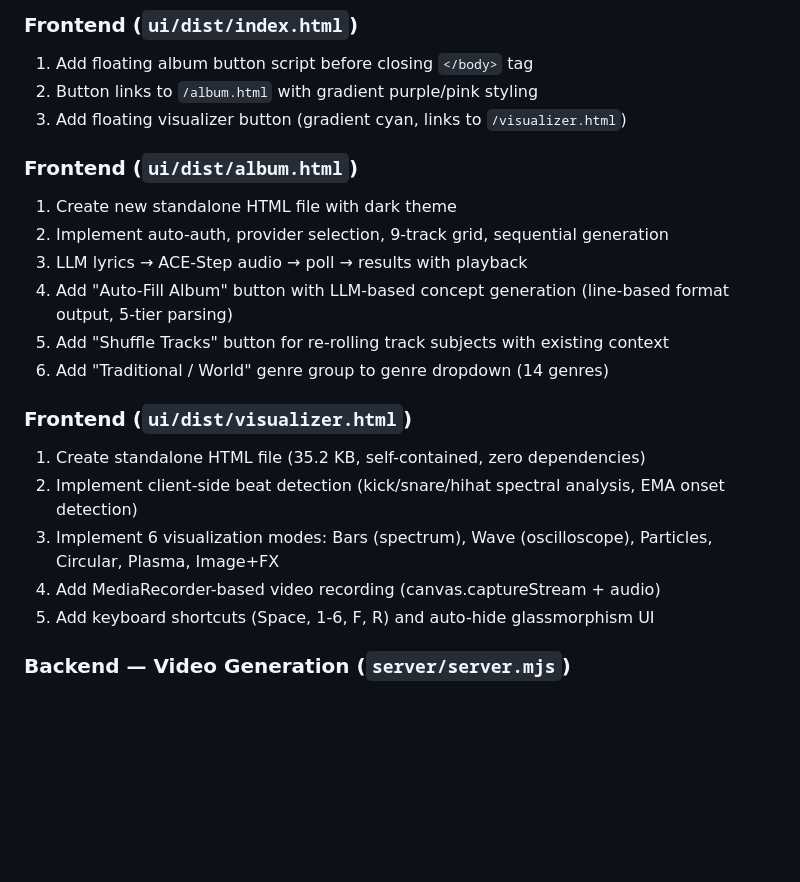
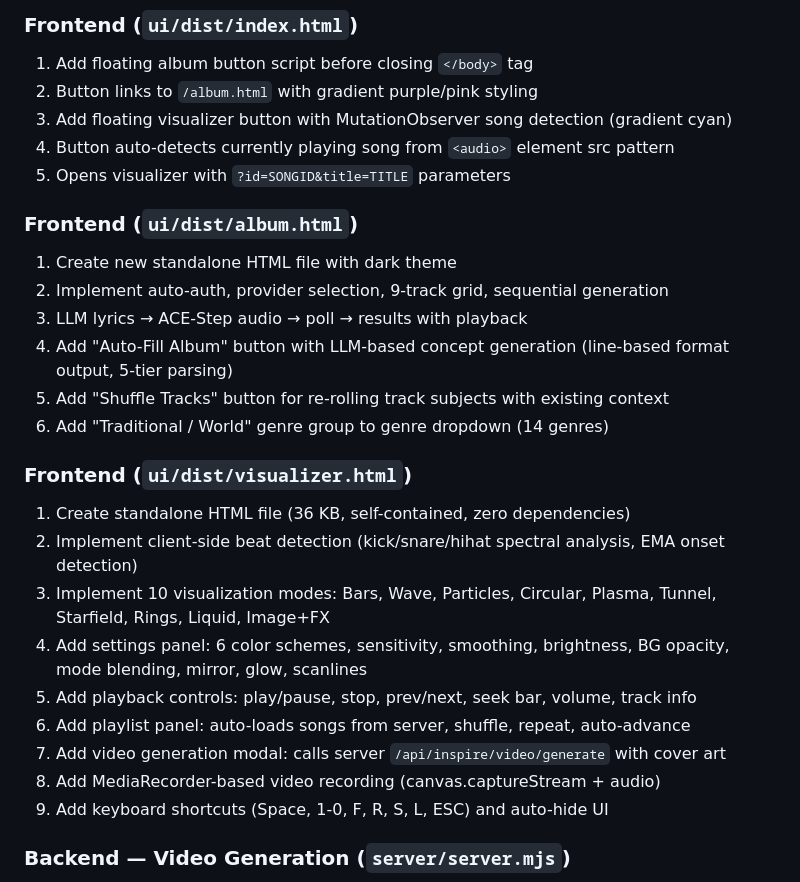
Before and after one commit to PyrateGFXProductions/HOT-Step-PGFX-Edition, a Markdown page: HOT-Step-Enhancements-Report.md, the part around one of its changes. GitHub-like rendering; blank space fills up the shorter version.

```diff
--- a/HOT-Step-Enhancements-Report.md
+++ b/HOT-Step-Enhancements-Report.md
@@ -876,7 +906,9 @@ Genre blend rule also adapts:
 
 1. Add floating album button script before closing `</body>` tag
 2. Button links to `/album.html` with gradient purple/pink styling
-3. Add floating visualizer button (gradient cyan, links to `/visualizer.html`)
+3. Add floating visualizer button with MutationObserver song detection (gradient cyan)
+4. Button auto-detects currently playing song from `<audio>` element src pattern
+5. Opens visualizer with `?id=SONGID&title=TITLE` parameters
 
 ### Frontend (`ui/dist/album.html`)
 
@@ -889,11 +921,15 @@ Genre blend rule also adapts:
 
 ### Frontend (`ui/dist/visualizer.html`)
 
-1. Create standalone HTML file (35.2 KB, self-contained, zero dependencies)
+1. Create standalone HTML file (36 KB, self-contained, zero dependencies)
 2. Implement client-side beat detection (kick/snare/hihat spectral analysis, EMA onset detection)
-3. Implement 6 visualization modes: Bars (spectrum), Wave (oscilloscope), Particles, Circular, Plasma, Image+FX
-4. Add MediaRecorder-based video recording (canvas.captureStream + audio)
-5. Add keyboard shortcuts (Space, 1-6, F, R) and auto-hide glassmorphism UI
+3. Implement 10 visualization modes: Bars, Wave, Particles, Circular, Plasma, Tunnel, Starfield, Rings, Liquid, Image+FX
+4. Add settings panel: 6 color schemes, sensitivity, smoothing, brightness, BG opacity, mode blending, mirror, glow, scanlines
+5. Add playback controls: play/pause, stop, prev/next, seek bar, volume, track info
+6. Add playlist panel: auto-loads songs from server, shuffle, repeat, auto-advance
+7. Add video generation modal: calls server `/api/inspire/video/generate` with cover art
+8. Add MediaRecorder-based video recording (canvas.captureStream + audio)
+9. Add keyboard shortcuts (Space, 1-0, F, R, S, L, ESC) and auto-hide UI
 
 ### Backend — Video Generation (`server/server.mjs`)
 
```
Also changed, not shown: other parts of HOT-Step-Enhancements-Report.md (+44 -14 lines), README.md (+17 -9 lines).
